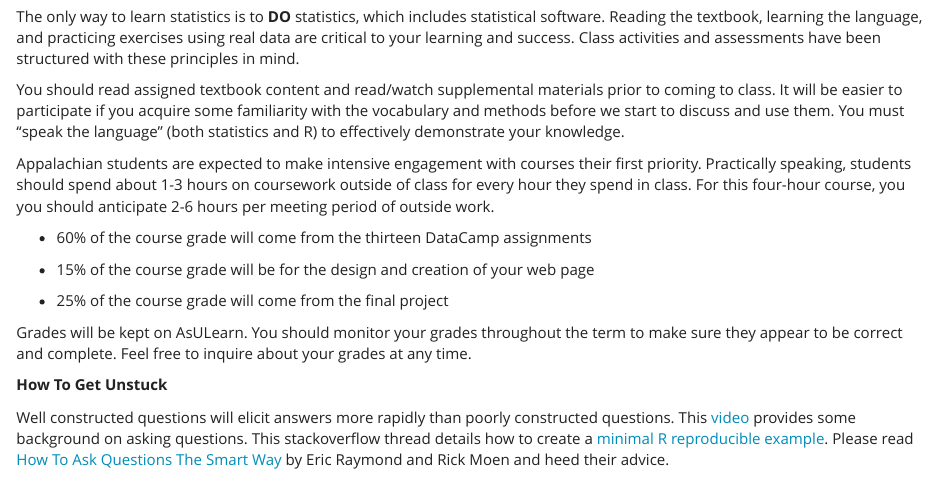
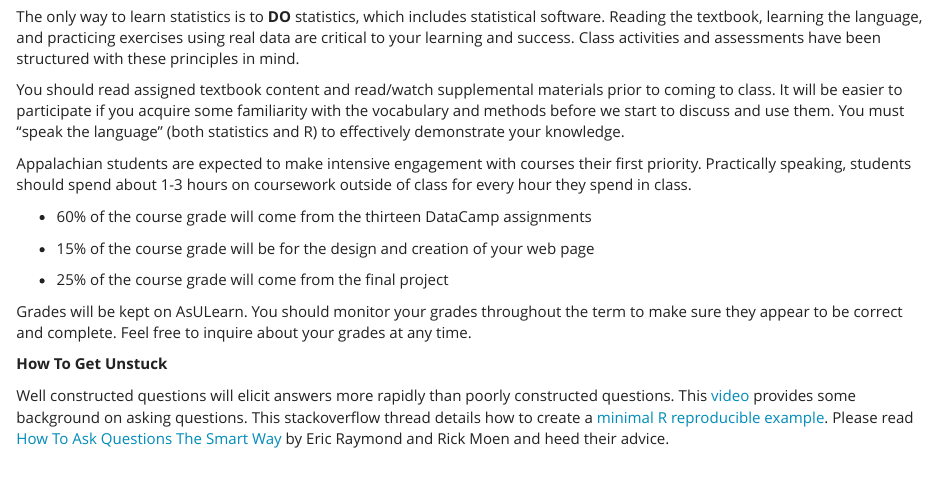
Before and after one commit to STAT-JET-ASU/DataScience1, an R Markdown document (Syllabus/STT3530F2017.Rmd): the page in a window 1100 px wide, from 590 px down. The pictures show the output file Syllabus/STT3530F2017.html that the author committed with the source, opened offline.

Commit message:
tweakers

```diff
--- a/Syllabus/STT3530F2017.Rmd
+++ b/Syllabus/STT3530F2017.Rmd
@@ -44,7 +44,7 @@ The only way to learn statistics is to **DO** statistics, which includes statist
 
 You should read assigned textbook content and read/watch supplemental materials prior to coming to class.  It will be easier to participate if you acquire some familiarity with the vocabulary and methods before we start to discuss and use them. You must "speak the language" (both statistics and R) to effectively demonstrate your knowledge.
 
-Appalachian students are expected to make intensive engagement with courses their first priority. Practically speaking, students should spend about 1-3 hours on coursework outside of class for every hour they spend in class. For this four-hour course, you you should anticipate 2-6 hours per meeting period of outside work.
+Appalachian students are expected to make intensive engagement with courses their first priority. Practically speaking, students should spend about 1-3 hours on coursework outside of class for every hour they spend in class.
 
 * 60% of the course grade will come from the thirteen DataCamp assignments
 
```
Also changed, not shown: Syllabus/STT3530F2017.html.
